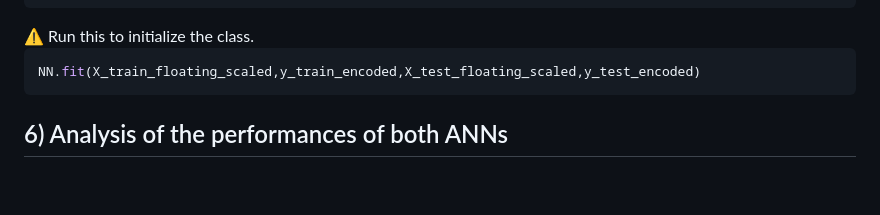
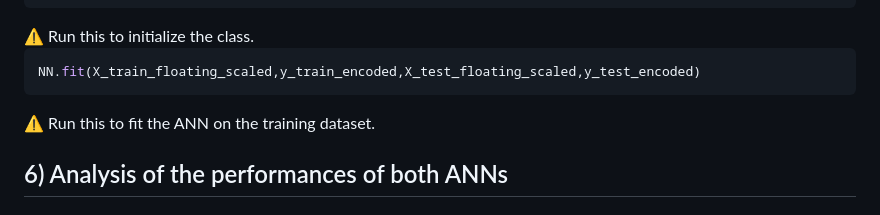
Before and after one commit to leeyz888/paraRELU, a Markdown page: README.md, the part around the change. GitHub-like rendering; blank space fills up the shorter version.

````diff
--- a/README.md
+++ b/README.md
@@ -541,6 +541,11 @@ NN = NeuralNet(num_features, numHidden1,numHidden2,numHidden3,numHidden4,numHidd
 NN.fit(X_train_floating_scaled,y_train_encoded,X_test_floating_scaled,y_test_encoded)
 ```
 
+<aside>
+⚠️ Run this to fit the ANN on the training dataset.
+
+</aside>
+
 ## 6) Analysis of the performances of both ANNs
 
 ## Let’s investigate the losses , training and dev accuracies of both networks.
````
